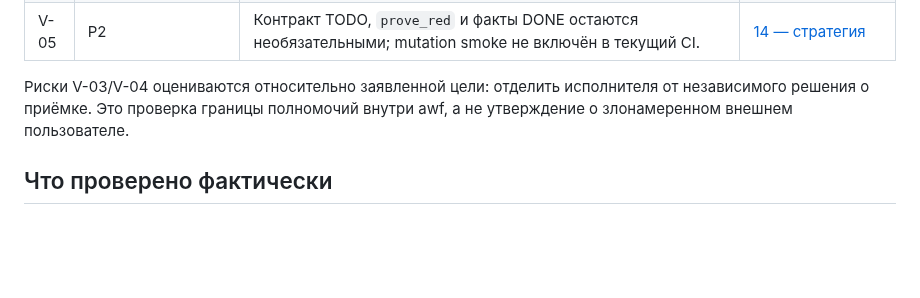
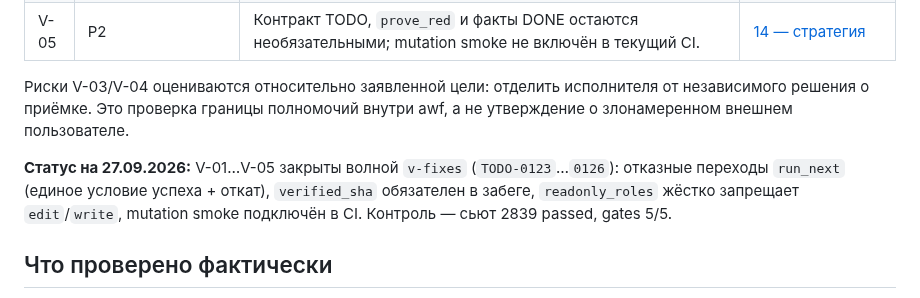
Before and after one commit to EnerJizeIT/agentic-workflow, a Markdown page: docs/audit-2026-09-27-gpt6-sol-xhigh/README.md, the part around the change. Rendered like a GitHub page; blank space fills up the shorter version.

Commit message:
docs: close V-01..V-05 (wave v-fixes) — statuses in BACKLOG, archive and the audit report

```diff
--- a/docs/audit-2026-09-27-gpt6-sol-xhigh/README.md
+++ b/docs/audit-2026-09-27-gpt6-sol-xhigh/README.md
@@ -15,6 +15,8 @@
 | V-05 | P2 | Контракт TODO, `prove_red` и факты DONE остаются необязательными; mutation smoke не включён в текущий CI. | [14 — стратегия](14-strategy.md) |
 
 Риски V-03/V-04 оцениваются относительно заявленной цели: отделить исполнителя от независимого решения о приёмке. Это проверка границы полномочий внутри awf, а не утверждение о злонамеренном внешнем пользователе.
+
+**Статус на 27.09.2026:** V-01…V-05 закрыты волной `v-fixes` (`TODO-0123`…`0126`): отказные переходы `run_next` (единое условие успеха + откат), `verified_sha` обязателен в забеге, `readonly_roles` жёстко запрещает `edit`/`write`, mutation smoke подключён в CI. Контроль — сьют 2839 passed, gates 5/5.
 
 ## Что проверено фактически
 
```
Also changed, not shown: BACKLOG-archive.md (+19 -0 lines), BACKLOG.md (+0 -8 lines).
